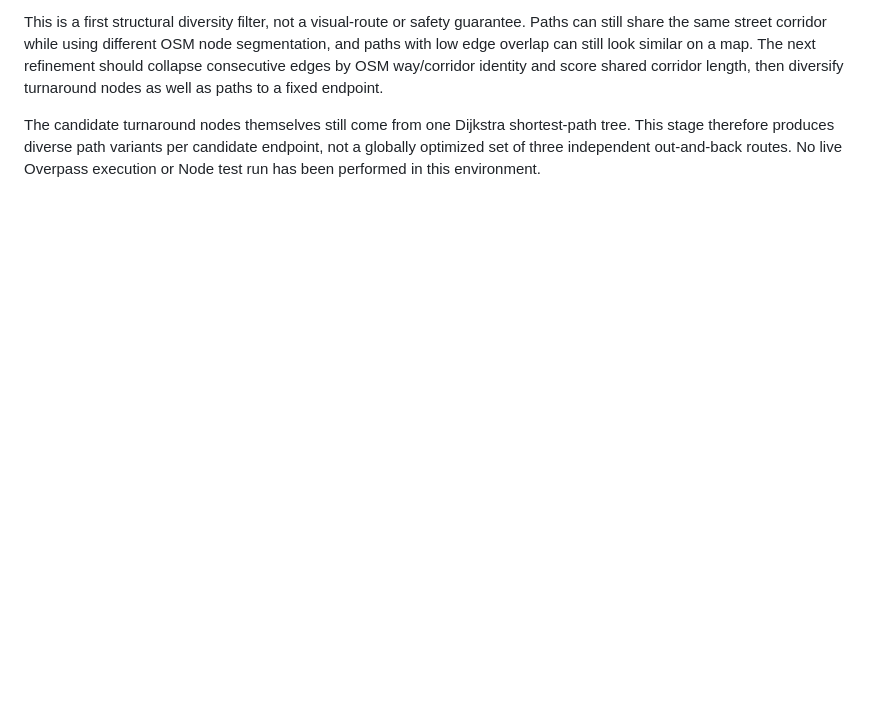
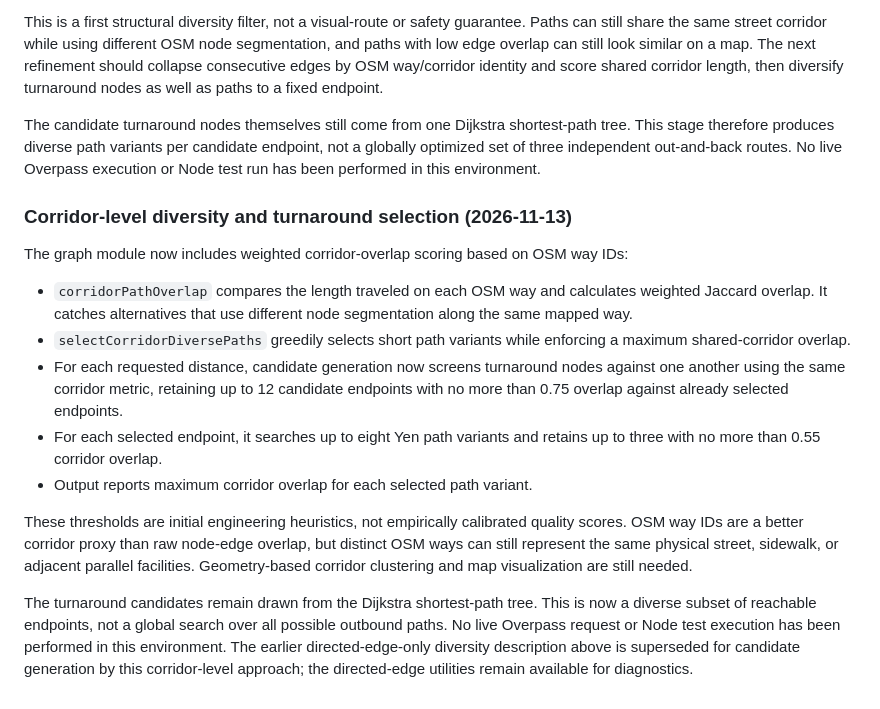
Before and after one commit to updog27/step-x-step, a Markdown page: docs/pedestrian-network-prototype.md, the part around the change. GitHub-like rendering; blank space fills up the shorter version.

Commit message:
Document corridor diversity and turnaround selection

```diff
--- a/docs/pedestrian-network-prototype.md
+++ b/docs/pedestrian-network-prototype.md
@@ -164,3 +164,18 @@ Added directed-edge overlap scoring and a diversity selector to the graph module
 This is a first structural diversity filter, not a visual-route or safety guarantee. Paths can still share the same street corridor while using different OSM node segmentation, and paths with low edge overlap can still look similar on a map. The next refinement should collapse consecutive edges by OSM way/corridor identity and score shared corridor length, then diversify turnaround nodes as well as paths to a fixed endpoint.
 
 The candidate turnaround nodes themselves still come from one Dijkstra shortest-path tree. This stage therefore produces diverse path variants per candidate endpoint, not a globally optimized set of three independent out-and-back routes. No live Overpass execution or Node test run has been performed in this environment.
+
+
+### Corridor-level diversity and turnaround selection (2026-11-13)
+
+The graph module now includes weighted corridor-overlap scoring based on OSM way IDs:
+
+- `corridorPathOverlap` compares the length traveled on each OSM way and calculates weighted Jaccard overlap. It catches alternatives that use different node segmentation along the same mapped way.
+- `selectCorridorDiversePaths` greedily selects short path variants while enforcing a maximum shared-corridor overlap.
+- For each requested distance, candidate generation now screens turnaround nodes against one another using the same corridor metric, retaining up to 12 candidate endpoints with no more than 0.75 overlap against already selected endpoints.
+- For each selected endpoint, it searches up to eight Yen path variants and retains up to three with no more than 0.55 corridor overlap.
+- Output reports maximum corridor overlap for each selected path variant.
+
+These thresholds are initial engineering heuristics, not empirically calibrated quality scores. OSM way IDs are a better corridor proxy than raw node-edge overlap, but distinct OSM ways can still represent the same physical street, sidewalk, or adjacent parallel facilities. Geometry-based corridor clustering and map visualization are still needed.
+
+The turnaround candidates remain drawn from the Dijkstra shortest-path tree. This is now a diverse subset of reachable endpoints, not a global search over all possible outbound paths. No live Overpass request or Node test execution has been performed in this environment. The earlier directed-edge-only diversity description above is superseded for candidate generation by this corridor-level approach; the directed-edge utilities remain available for diagnostics.
```
